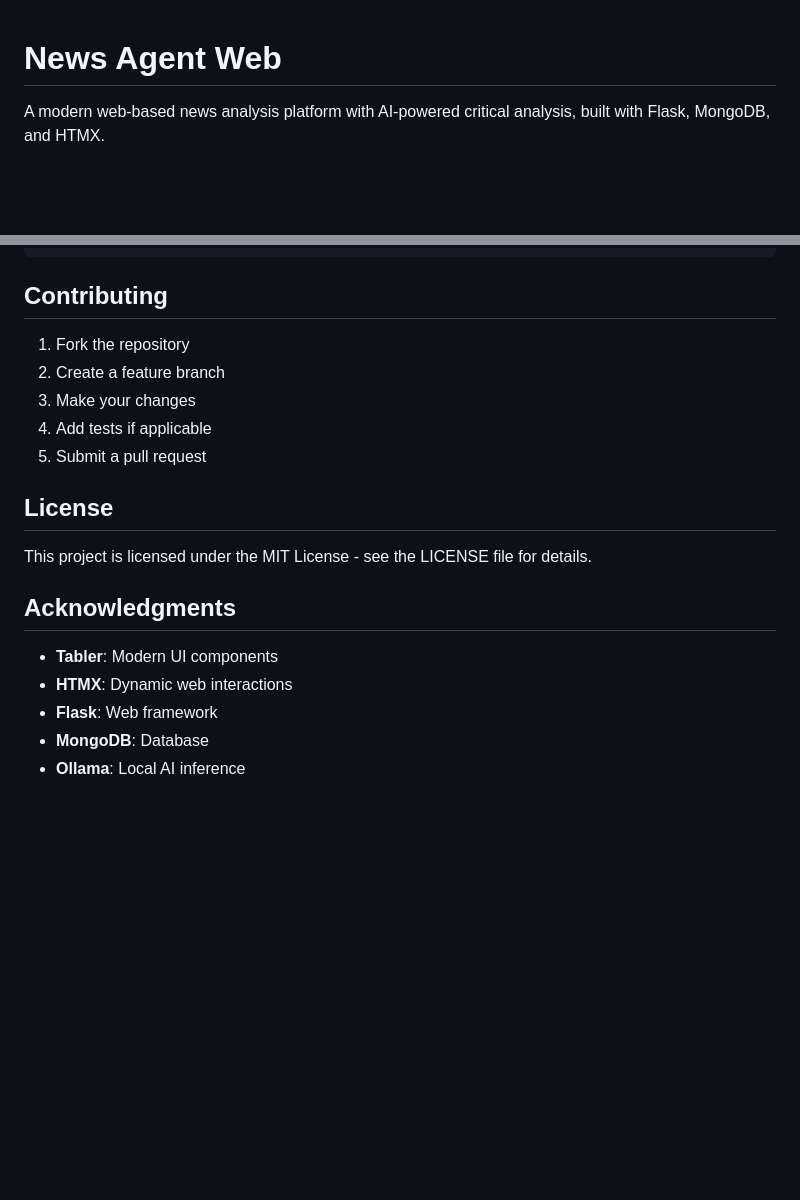
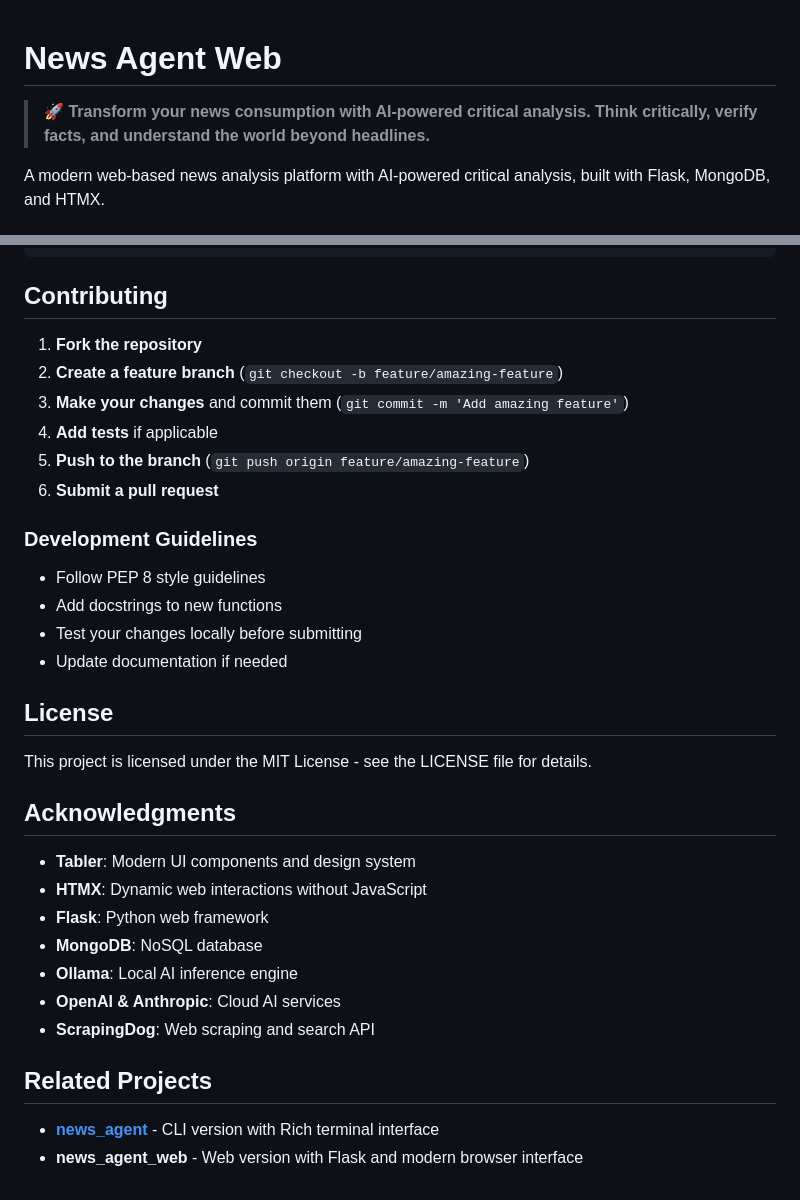
Before and after one commit to Pinperepette/news_agent_web, a Markdown page: README.md, 2 parts joined by grey strips. Rendered like a GitHub page; blank space fills up the shorter version.

```diff
--- a/README.md
+++ b/README.md
@@ -1,4 +1,6 @@
 # News Agent Web
+
+> **🚀 Transform your news consumption with AI-powered critical analysis. Think critically, verify facts, and understand the world beyond headlines.**
 
 A modern web-based news analysis platform with AI-powered critical analysis, built with Flask, MongoDB, and HTMX.
 
@@ -233,11 +310,19 @@ python -m pytest --cov=app
 
 ## Contributing
 
-1. Fork the repository
-2. Create a feature branch
-3. Make your changes
-4. Add tests if applicable
-5. Submit a pull request
+1. **Fork the repository**
+2. **Create a feature branch** (`git checkout -b feature/amazing-feature`)
+3. **Make your changes** and commit them (`git commit -m 'Add amazing feature'`)
+4. **Add tests** if applicable
+5. **Push to the branch** (`git push origin feature/amazing-feature`)
+6. **Submit a pull request**
+
+### Development Guidelines
+
+- Follow PEP 8 style guidelines
+- Add docstrings to new functions
+- Test your changes locally before submitting
+- Update documentation if needed
 
 ## License
 
@@ -245,8 +330,15 @@ This project is licensed under the MIT License - see the LICENSE file for detail
 
 ## Acknowledgments
 
-- **Tabler**: Modern UI components
-- **HTMX**: Dynamic web interactions
-- **Flask**: Web framework
-- **MongoDB**: Database
-- **Ollama**: Local AI inference
+- **Tabler**: Modern UI components and design system
+- **HTMX**: Dynamic web interactions without JavaScript
+- **Flask**: Python web framework
+- **MongoDB**: NoSQL database
+- **Ollama**: Local AI inference engine
+- **OpenAI & Anthropic**: Cloud AI services
+- **ScrapingDog**: Web scraping and search API
+
+## Related Projects
+
+- **[news_agent](https://github.com/Pinperepette/news_agent)** - CLI version with Rich terminal interface
+- **news_agent_web** - Web version with Flask and modern browser interface
```
Also changed, not shown: other parts of README.md (+86 -11 lines).
